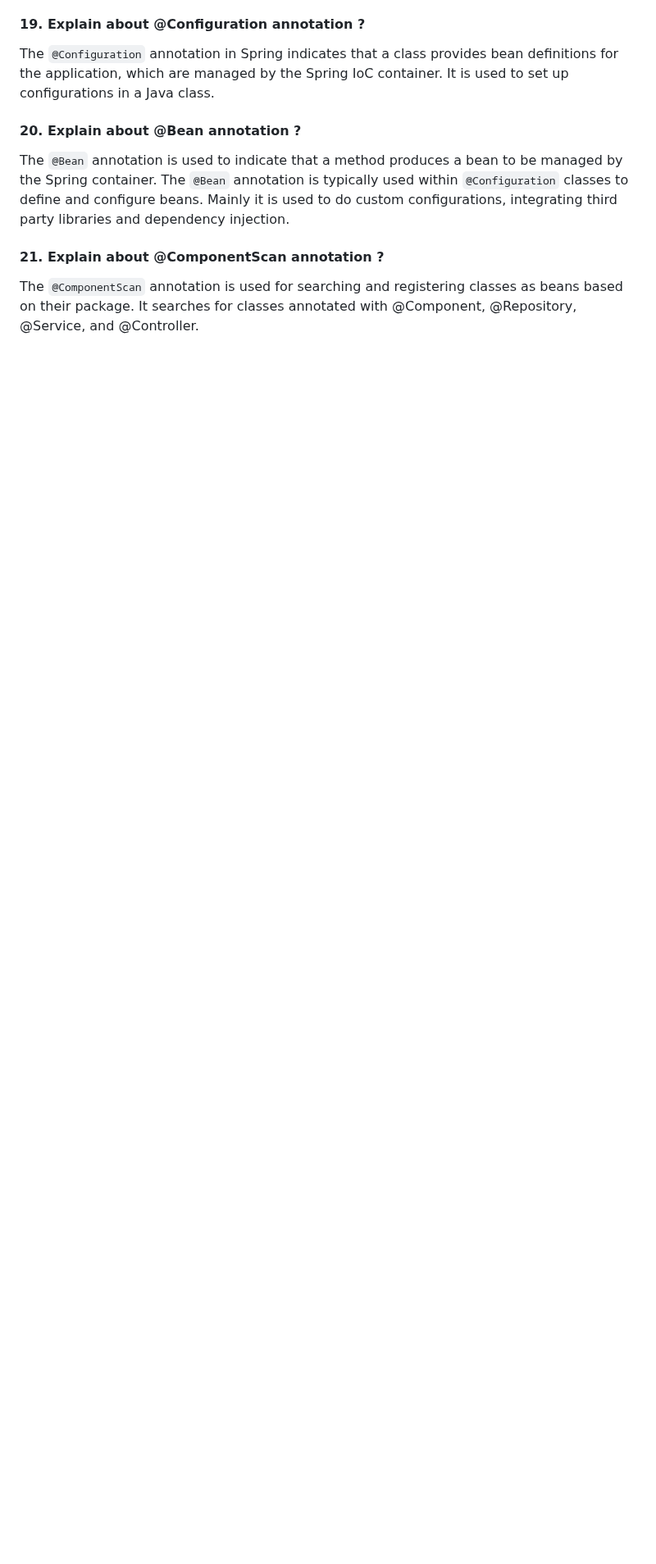
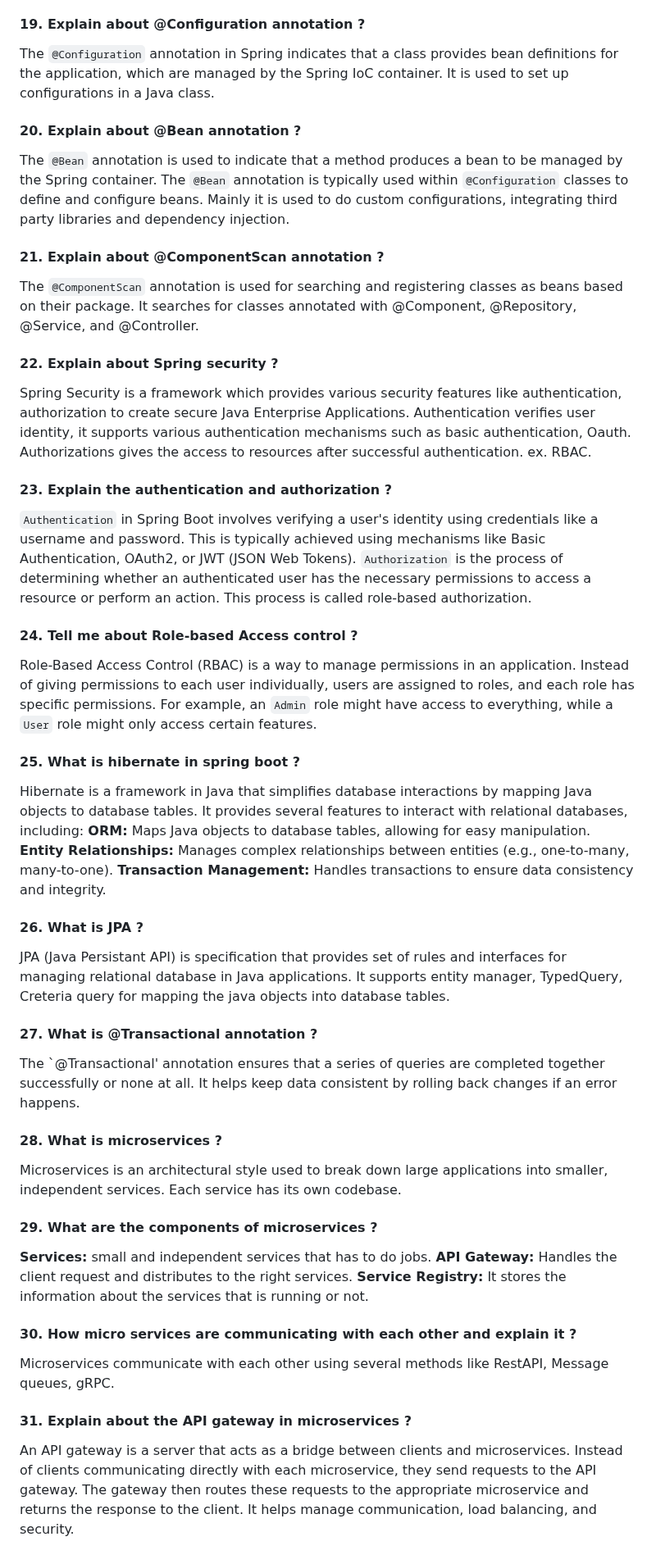
Before and after one commit to iammadhankumar/fullstack-java-interview-guide, a Markdown page: md-files/springboot-interview-questions.md, the part around the change. Shown at 82% size. GitHub-like rendering; blank space fills up the shorter version.

```diff
--- a/md-files/springboot-interview-questions.md
+++ b/md-files/springboot-interview-questions.md
@@ -97,3 +97,40 @@ The `@Bean` annotation is used to indicate that a method produces a bean to be m
 
 #### 21. Explain about @ComponentScan annotation ?
  The `@ComponentScan` annotation is used for searching and registering classes as beans based on their package.  It searches for classes annotated with @Component, @Repository, @Service, and @Controller.
+
+#### 22. Explain about Spring security ?
+Spring Security is a framework which provides various security features like authentication, authorization to create secure Java Enterprise Applications.</br> Authentication verifies user identity, it supports various authentication mechanisms such as basic authentication, Oauth.</br>
+Authorizations gives the access to resources after successful authentication. ex. RBAC.
+
+#### 23. Explain the authentication and authorization ?
+`Authentication` in Spring Boot involves verifying a user's identity using credentials like a username and password. This is typically achieved using mechanisms like Basic Authentication, OAuth2, or JWT (JSON Web Tokens).</br>
+`Authorization` is the process of determining whether an authenticated user has the necessary permissions to access a resource or perform an action. This process is called role-based authorization.
+
+#### 24. Tell me about Role-based Access control ?
+Role-Based Access Control (RBAC) is a way to manage permissions in an application. Instead of giving permissions to each user individually, users are assigned to roles, and each role has specific permissions. For example, an `Admin` role might have access to everything, while a `User` role might only access certain features.
+
+#### 25. What is hibernate in spring boot ?
+Hibernate is a framework in Java that simplifies database interactions by mapping Java objects to database tables. It provides several features to interact with relational databases, including: </br>
+<b>ORM:</b> Maps Java objects to database tables, allowing for easy manipulation. </br>
+<b>Entity Relationships:</b> Manages complex relationships between entities (e.g., one-to-many, many-to-one).</br>
+<b>Transaction Management:</b> Handles transactions to ensure data consistency and integrity.
+
+#### 26. What is JPA ?
+JPA (Java Persistant API) is specification that provides set of rules and interfaces for managing relational database in Java applications. It supports entity manager, TypedQuery, Creteria query for mapping the java objects into database tables.
+
+#### 27. What is @Transactional annotation ?
+The `@Transactional' annotation ensures that a series of queries are completed together successfully or none at all. It helps keep data consistent by rolling back changes if an error happens.
+
+#### 28. What is microservices ?
+Microservices is an architectural style used to break down large applications into smaller, independent services. Each service has its own codebase.
+
+#### 29. What are the components of microservices ?
+<b>Services:</b> small and independent services that has to do jobs.</br>
+<b>API Gateway:</b> Handles the client request and distributes to the right services.</br>
+<b>Service Registry:</b> It stores the information about the services that is running or not.
+
+#### 30. How micro services are communicating with each other and explain it ?
+Microservices communicate with each other using several methods like RestAPI, Message queues, gRPC.
+
+#### 31. Explain about the API gateway in microservices ?
+An API gateway is a server that acts as a bridge between clients and microservices. Instead of clients communicating directly with each microservice, they send requests to the API gateway. The gateway then routes these requests to the appropriate microservice and returns the response to the client. It helps manage communication, load balancing, and security.
```
